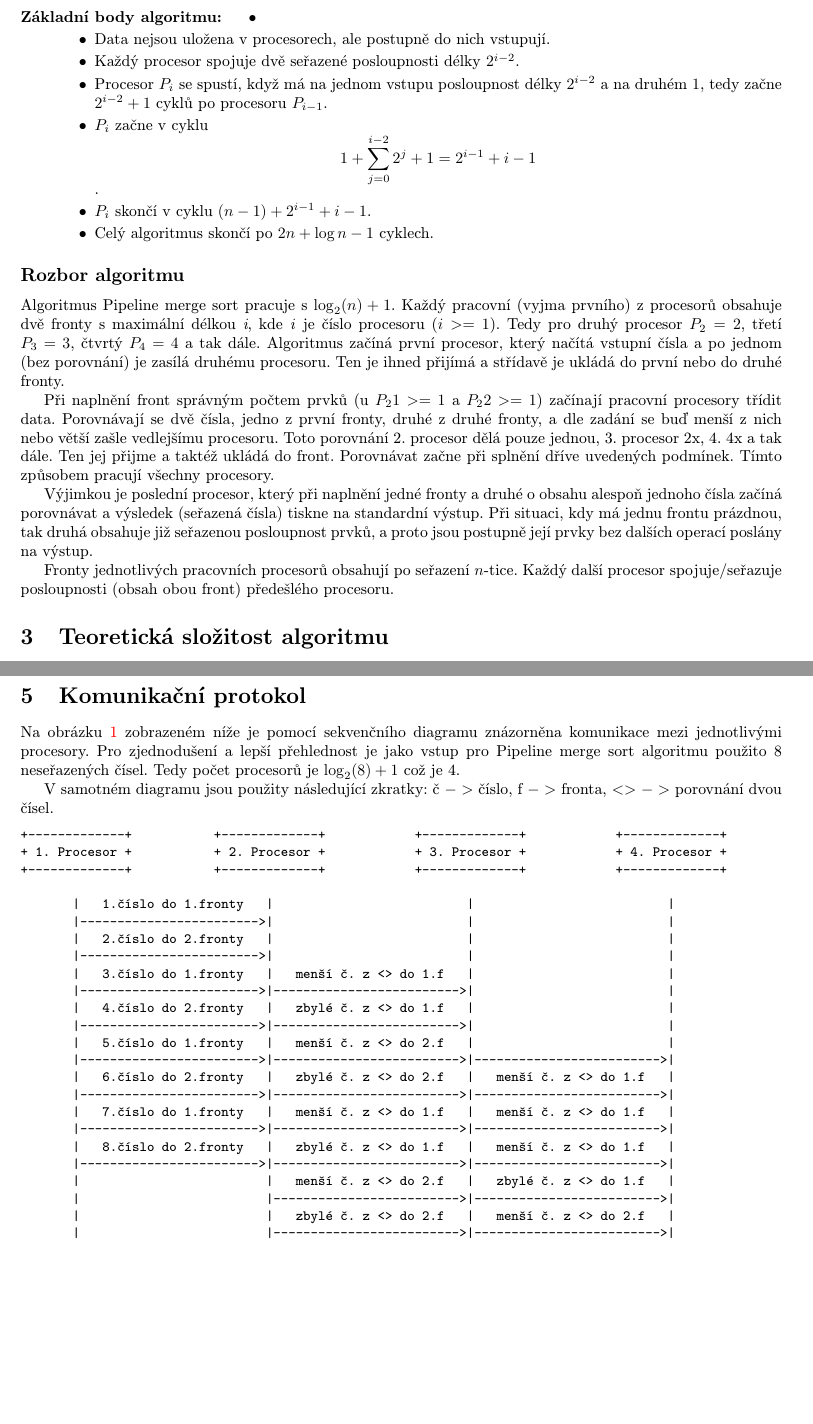
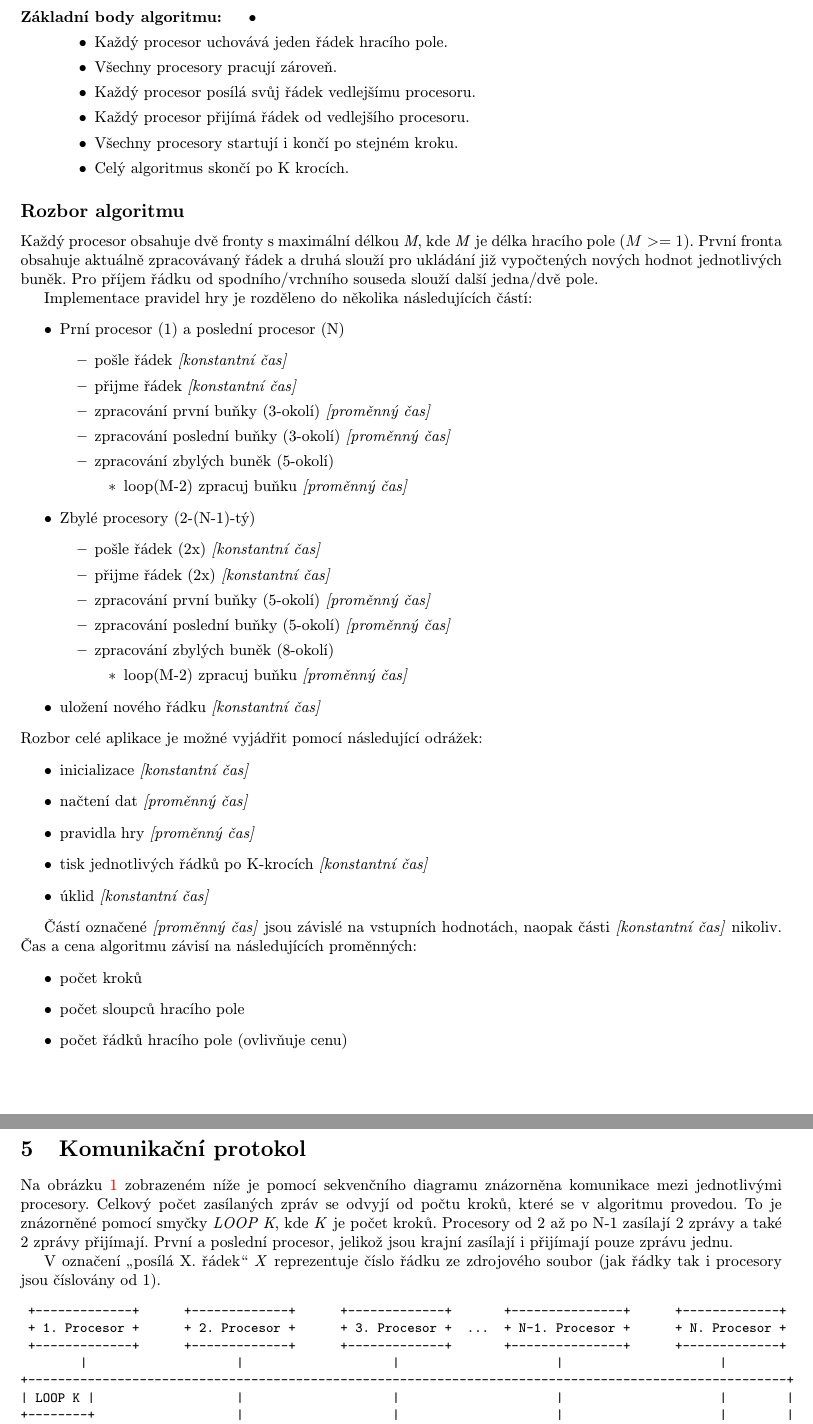
Before and after one commit to PoRTiLo/PRL3, a LaTeX document (doc/xsendl00.tex): two parts of pages 2 and 3 of 3, joined at a grey line, cut so that both start at the same text, the shorter picture padded with empty space. Compiled offline with pdfLaTeX; the source files are stored in an older character set and shown here as Unicode.

Commit message:
zkontrolovano odevzdat, jen zmerit cas

```diff
--- a/doc/xsendl00.tex
+++ b/doc/xsendl00.tex
@@ -63,24 +63,60 @@
  \item[Základní body algoritmu:]
 \begin{itemize}
  \item
- \item Data nejsou uložena v procesorech, ale postupně do nich vstupují.
- \item Každý procesor spojuje dvě seřazené posloupnosti délky $2^{i-2}$.
- \item Procesor $P_i$ se spustí, když má na jednom vstupu posloupnost délky $2^{i-2}$ a na druhém $1$, tedy začne $2^{i-2} +1$ cyklů po procesoru $P_{i-1}$.
- \item $P_i$ začne v cyklu $$1 + \sum^{i-2}_{j=0} 2^j + 1 = 2^{i-1} + i -1$$.
- \item $P_i$ skončí v cyklu $(n-1) + 2^{i-1} + i - 1$.
- \item Celý algoritmus skončí po $2n + \log n - 1$ cyklech.
+ \item Každý procesor uchovává jeden řádek hracího pole.
+ \item Všechny procesory pracují zároveň.
+ \item Každý procesor posílá svůj řádek vedlejšímu procesoru.
+ \item Každý procesor přijímá řádek od vedlejšího procesoru.
+ \item Všechny procesory startují i končí po stejném kroku.
+ \item Celý algoritmus skončí po K krocích.
 \end{itemize}
 \end{description}
 
 \subsection*{Rozbor algoritmu}
-Algoritmus Pipeline merge sort pracuje s $\log_2(n) + 1$. Každý pracovní (vyjma prvního) z procesorů obsahuje dvě fronty s maximální délkou \textit{i}, kde \textit{i} je číslo procesoru ($i >= 1$). Tedy pro druhý procesor $P_2 = 2$, třetí $P_3 = 3$, čtvrtý $P_4 = 4$ a tak dále. Algoritmus začíná první procesor, který načítá vstupní čísla a po jednom (bez porovnání) je zasílá druhému procesoru. Ten je ihned přijímá a střídavě je ukládá do první nebo do druhé fronty.
+Každý procesor obsahuje dvě fronty s maximální délkou \textit{M}, kde \textit{M} je délka hracího pole ($M >= 1$). První fronta obsahuje aktuálně zpracovávaný řádek a druhá slouží pro ukládání již vypočtených nových hodnot jednotlivých buněk. Pro příjem řádku od spodního/vrchního souseda slouží další jedna/dvě pole.
 
-Při naplnění front správným počtem prvků (u $P_{2}1 >= 1$ a $P_{2}2 >= 1$) začínají pracovní procesory třídit data. Porovnávají se dvě čísla, jedno z první fronty, druhé z druhé fronty, a dle zadání se buď menší z nich nebo větší zašle vedlejšímu procesoru. Toto porovnání 2. procesor dělá pouze jednou, 3. procesor 2x, 4. 4x a tak dále. Ten jej přijme a taktéž ukládá do front. Porovnávat začne při splnění dříve uvedených podmínek. Tímto způsobem pracují všechny procesory.
+Implementace pravidel hry je rozděleno do několika následujících částí:
+\begin{itemize}
+ \item Prní procesor (1) a poslední procesor (N)
+  \begin{itemize}
+   \item pošle řádek \textit{[konstantní čas]}
+   \item přijme řádek \textit{[konstantní čas]}
+   \item zpracování první buňky (3-okolí) \textit{[proměnný čas]}
+   \item zpracování poslední buňky (3-okolí) \textit{[proměnný čas]}
+   \item zpracování zbylých buněk (5-okolí)
+   \begin{itemize}
+    \item loop(M-2) zpracuj buňku \textit{[proměnný čas]}
+   \end{itemize}
+  \end{itemize}
+ \item Zbylé procesory (2-(N-1)-tý)
+  \begin{itemize}
+   \item pošle řádek (2x) \textit{[konstantní čas]}
+   \item přijme řádek (2x) \textit{[konstantní čas]}
+   \item zpracování první buňky (5-okolí) \textit{[proměnný čas]}
+   \item zpracování poslední buňky (5-okolí) \textit{[proměnný čas]}
+   \item zpracování zbylých buněk (8-okolí)
+   \begin{itemize}
+    \item loop(M-2) zpracuj buňku \textit{[proměnný čas]}
+   \end{itemize}
+  \end{itemize}
+ \item uložení nového řádku \textit{[konstantní čas]}
+\end{itemize}
+Rozbor celé aplikace je možné vyjádřit pomocí následující odrážek:
+\begin{itemize}
+ \item inicializace \textit{[konstantní čas]}
+ \item načtení dat \textit{[proměnný čas]}
+ \item pravidla hry \textit{[proměnný čas]}
+ \item tisk jednotlivých řádků po K-krocích \textit{[konstantní čas]}
+ \item úklid \textit{[konstantní čas]}
+\end{itemize}
 
-Výjimkou je poslední procesor, který při naplnění jedné fronty a druhé o obsahu alespoň jednoho čísla začíná porovnávat a výsledek (seřazená čísla) tiskne na standardní výstup. Při situaci, kdy má jednu frontu prázdnou, tak druhá obsahuje již seřazenou posloupnost prvků, a proto jsou postupně její prvky bez dalších operací poslány na výstup.
-
-Fronty jednotlivých pracovních procesorů obsahují po seřazení $n$-tice. Každý další procesor spojuje/seřazuje posloupnosti (obsah obou front) předešlého procesoru.
-\section{Teoretická složitost algoritmu}
+Částí označené \textit{[proměnný čas]} jsou závislé na vstupních hodnotách, naopak části \textit{[konstantní čas]} nikoliv. Čas a cena algoritmu závisí na následujících proměnných:
+\begin{itemize}
+ \item počet kroků
+ \item počet sloupců hracího pole
+ \item počet řádků hracího pole (ovlivňuje cenu)
+\end{itemize}
+\section{Složitost algoritmu}
 \begin{description}
  \item[časová složitost:] $2n + \log n - 1$ cyklů, kde $n$ je počet prvků k seřazení\\tedy \textbf{t($n$) = O($n$)}
  \item[cena:] $t(n).p(n) = O(n).(\log n + 1)$, kde $p(n)$ je počet \czuv{procesorů}\\tedy \textbf{c($n$) = O($n*\log n$)}, což je optimální
@@ -119,39 +155,22 @@
 % \end{figure}
 
 \section{Komunikační protokol}
-Na obrázku \ref{pic} zobrazeném níže je pomocí sekvenčního diagramu znázorněna komunikace mezi jednotlivými procesory. Pro zjednodušení a lepší přehlednost je jako vstup pro Pipeline merge sort algoritmu použito 8 neseřazených čísel. Tedy počet procesorů je $\log_2(8)+1$ což je 4.
+Na obrázku \ref{pic} zobrazeném níže je pomocí sekvenčního diagramu znázorněna komunikace mezi jednotlivými procesory. Celkový počet zasílaných zpráv se odvyjí od počtu kroků, které se v algoritmu provedou. To je znázorněné pomocí smyčky \textit{LOOP K}, kde \textit{K} je počet kroků. Procesory od 2 až po N-1 zasílají 2 zprávy a také 2 zprávy přijímají. První a poslední procesor, jelikož jsou krajní zasílají i přijímají pouze zprávu jednu.
 
-V samotném diagramu jsou použity následující zkratky: č $->$ číslo, f $->$ fronta, $<>$ $->$ porovnání dvou čísel.
+V označení \czuv{posílá X. řádek} \textit{X} reprezentuje číslo řádku ze zdrojového soubor (jak řádky tak i procesory jsou číslovány od 1).
 \begin{figure}[ht]
 \small\begin{verbatim}
-+-------------+           +-------------+            +-------------+            +-------------+
-+ 1. Procesor +           + 2. Procesor +            + 3. Procesor +            + 4. Procesor +
-+-------------+           +-------------+            +-------------+            +-------------+
-
-       |   1.číslo do 1.fronty   |                          |                          |
-       |------------------------>|                          |                          |
-       |   2.číslo do 2.fronty   |                          |                          |
-       |------------------------>|                          |                          |
-       |   3.číslo do 1.fronty   |   menší č. z <> do 1.f   |                          |
-       |------------------------>|------------------------->|                          |
-       |   4.číslo do 2.fronty   |   zbylé č. z <> do 1.f   |                          |
-       |------------------------>|------------------------->|                          |
-       |   5.číslo do 1.fronty   |   menší č. z <> do 2.f   |                          |
-       |------------------------>|------------------------->|------------------------->|
-       |   6.číslo do 2.fronty   |   zbylé č. z <> do 2.f   |   menší č. z <> do 1.f   |
-       |------------------------>|------------------------->|------------------------->|
-       |   7.číslo do 1.fronty   |   menší č. z <> do 1.f   |   menší č. z <> do 1.f   |
-       |------------------------>|------------------------->|------------------------->|
-       |   8.číslo do 2.fronty   |   zbylé č. z <> do 1.f   |   menší č. z <> do 1.f   |
-       |------------------------>|------------------------->|------------------------->|
-       |                         |   menší č. z <> do 2.f   |   zbylé č. z <> do 1.f   |
-       |                         |------------------------->|------------------------->|
-       |                         |   zbylé č. z <> do 2.f   |   menší č. z <> do 2.f   |
-       |                         |------------------------->|------------------------->|
-       |                         |                          |   menší č. z <> do 2.f   |
-       |                         |                          |------------------------->|
-       |                         |                          |   menší č. z <> do 2.f   |
-       |                         |                          |------------------------->|
-       |                         |                          |   zbylé č. z <> do 2.f   |
-       |                         |                          |------------------------->|
+ +-------------+      +-------------+      +-------------+       +---------------+      +-------------+
+ + 1. Procesor +      + 2. Procesor +      + 3. Procesor +  ...  + N-1. Procesor +      + N. Procesor +
+ +-------------+      +-------------+      +-------------+       +---------------+      +-------------+
+        |                    |                    |                     |                     |
++------------------------------------------------------------------------------------------------------+
+| LOOP K |                   |                    |                     |                     |        |
++--------+                   |                    |                     |                     |        |
+|       |   posílá 1.řádek   |   posílá 2.řádek   |         ...         |   posílá N-1.řádek  |        |
+|       |------------------->|------------------->|-------------------->|-------------------->|        |
+|       |   posílá 2.řádek   |   posílá 3.řádek   |         ...         |   posílá N.řádek    |        |
+|       |<-------------------|<-------------------|<--------------------|<--------------------|        |
+|       |                    |                    |                     |                     |        |
++------------------------------------------------------------------------------------------------------+
 \end{verbatim}
```
Also changed, not shown: doc/xsendl00.pdf, doc/xsendl00.tex (4 more changed lines), 4 other files.
